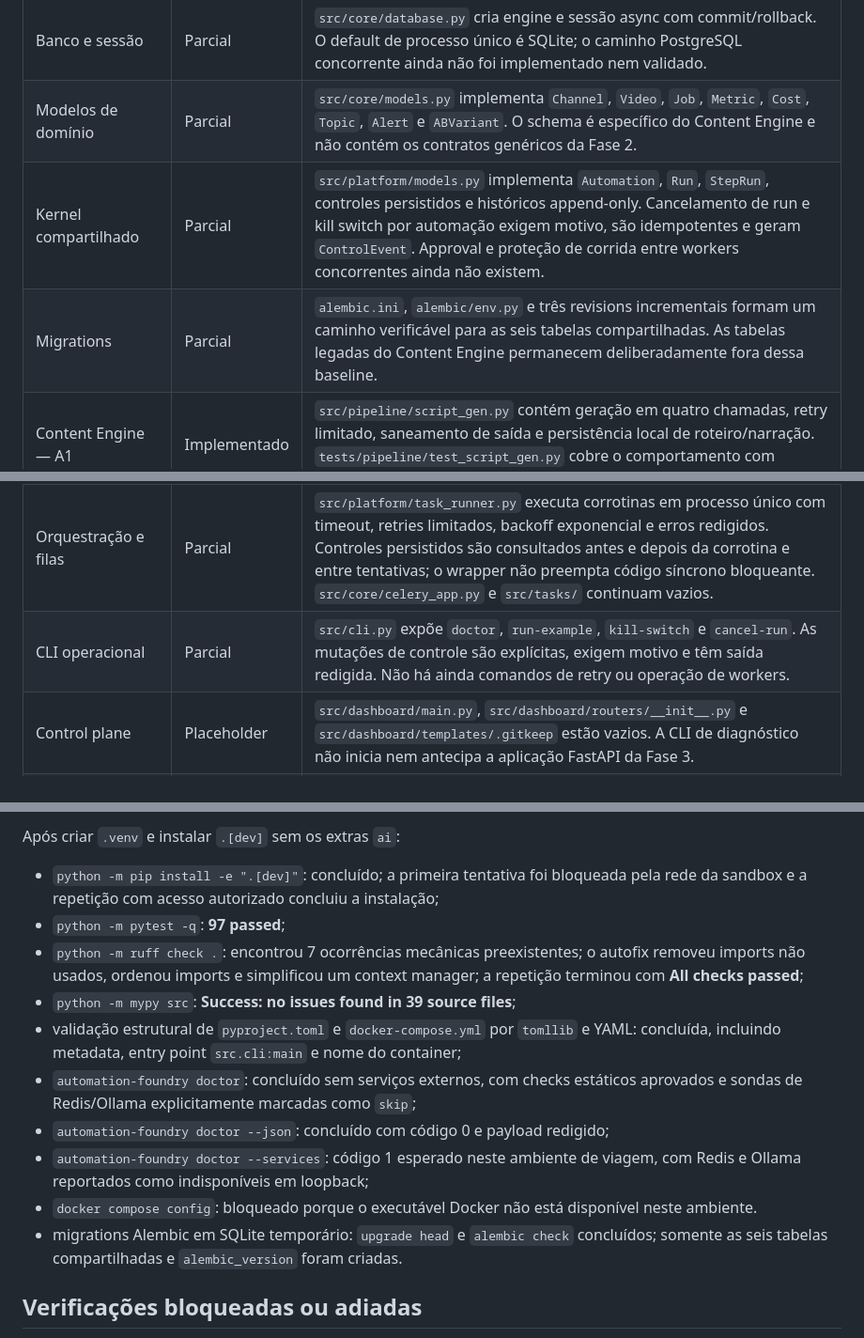
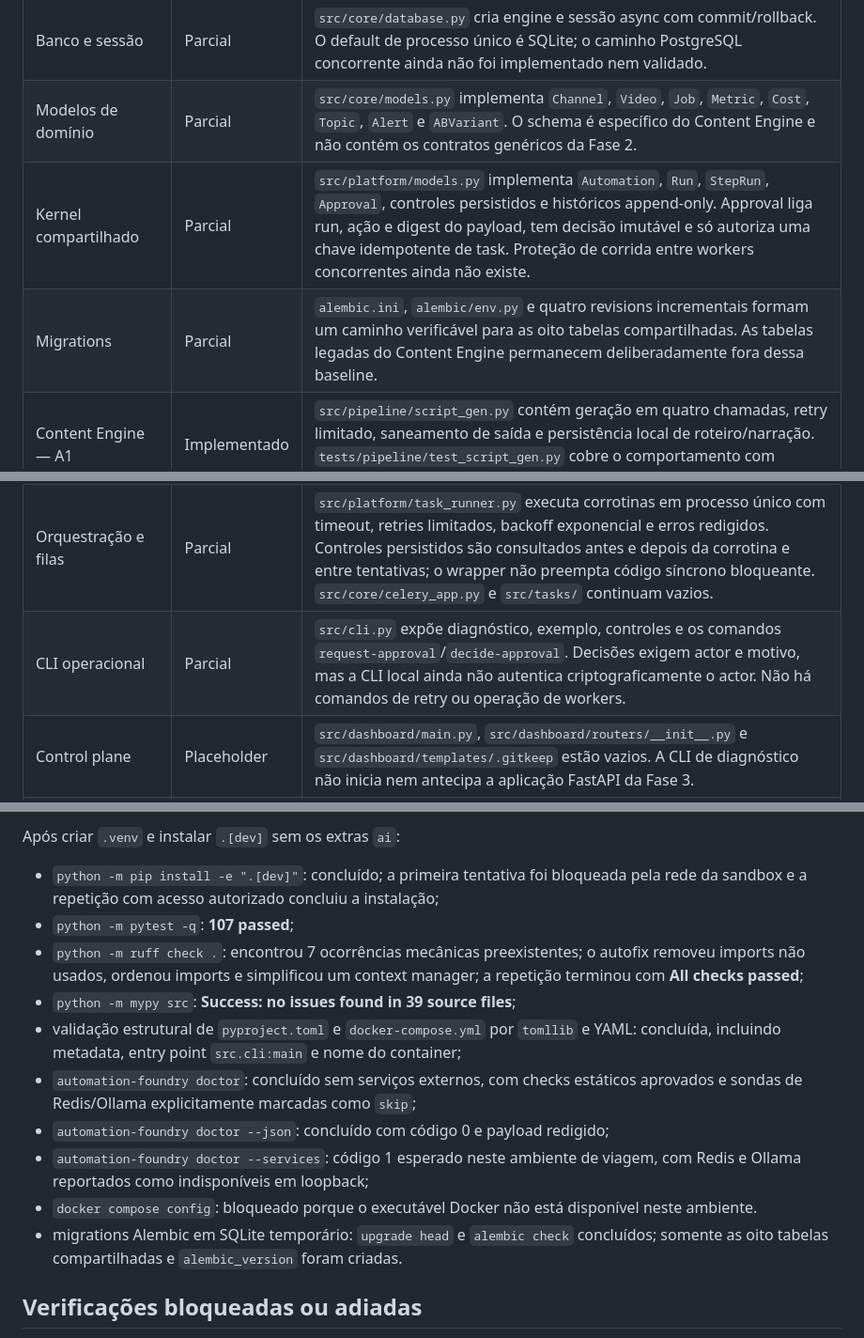
Before and after one commit to sonderzudo-lab/automation-foundry, a Markdown page: docs/IMPLEMENTATION_STATUS.md, 3 parts joined by grey strips. Shown at 94% size. Drawn GitHub-style.

```diff
--- a/docs/IMPLEMENTATION_STATUS.md
+++ b/docs/IMPLEMENTATION_STATUS.md
@@ -23,12 +23,12 @@ placeholders ou itens planejados.
 | Configuração | Parcial | `src/core/config.py` implementa settings tipados, leitura de `.env` e defaults locais. Campos de credenciais existem, mas criptografia, validação operacional e adapters consumidores ainda não existem. |
 | Banco e sessão | Parcial | `src/core/database.py` cria engine e sessão async com commit/rollback. O default de processo único é SQLite; o caminho PostgreSQL concorrente ainda não foi implementado nem validado. |
 | Modelos de domínio | Parcial | `src/core/models.py` implementa `Channel`, `Video`, `Job`, `Metric`, `Cost`, `Topic`, `Alert` e `ABVariant`. O schema é específico do Content Engine e não contém os contratos genéricos da Fase 2. |
-| Kernel compartilhado | Parcial | `src/platform/models.py` implementa `Automation`, `Run`, `StepRun`, controles persistidos e históricos append-only. Cancelamento de run e kill switch por automação exigem motivo, são idempotentes e geram `ControlEvent`. Approval e proteção de corrida entre workers concorrentes ainda não existem. |
-| Migrations | Parcial | `alembic.ini`, `alembic/env.py` e três revisions incrementais formam um caminho verificável para as seis tabelas compartilhadas. As tabelas legadas do Content Engine permanecem deliberadamente fora dessa baseline. |
+| Kernel compartilhado | Parcial | `src/platform/models.py` implementa `Automation`, `Run`, `StepRun`, `Approval`, controles persistidos e históricos append-only. Approval liga run, ação e digest do payload, tem decisão imutável e só autoriza uma chave idempotente de task. Proteção de corrida entre workers concorrentes ainda não existe. |
+| Migrations | Parcial | `alembic.ini`, `alembic/env.py` e quatro revisions incrementais formam um caminho verificável para as oito tabelas compartilhadas. As tabelas legadas do Content Engine permanecem deliberadamente fora dessa baseline. |
 | Content Engine — A1 | Implementado | `src/pipeline/script_gen.py` contém geração em quatro chamadas, retry limitado, saneamento de saída e persistência local de roteiro/narração. `tests/pipeline/test_script_gen.py` cobre o comportamento com Ollama mockado. |
 | Content Engine — mídia e publicação | Placeholder | `src/pipeline/tts.py`, `visuals.py`, `captions.py`, `assembly.py` e `upload.py` estão vazios. Nenhuma publicação real foi implementada. |
 | Orquestração e filas | Parcial | `src/platform/task_runner.py` executa corrotinas em processo único com timeout, retries limitados, backoff exponencial e erros redigidos. Controles persistidos são consultados antes e depois da corrotina e entre tentativas; o wrapper não preempta código síncrono bloqueante. `src/core/celery_app.py` e `src/tasks/` continuam vazios. |
-| CLI operacional | Parcial | `src/cli.py` expõe `doctor`, `run-example`, `kill-switch` e `cancel-run`. As mutações de controle são explícitas, exigem motivo e têm saída redigida. Não há ainda comandos de retry ou operação de workers. |
+| CLI operacional | Parcial | `src/cli.py` expõe diagnóstico, exemplo, controles e os comandos `request-approval`/`decide-approval`. Decisões exigem actor e motivo, mas a CLI local ainda não autentica criptograficamente o actor. Não há comandos de retry ou operação de workers. |
 | Control plane | Placeholder | `src/dashboard/main.py`, `src/dashboard/routers/__init__.py` e `src/dashboard/templates/.gitkeep` estão vazios. A CLI de diagnóstico não inicia nem antecipa a aplicação FastAPI da Fase 3. |
 | Inteligência | Placeholder | `src/intelligence/trends.py`, `competitors.py` e `similarity.py` estão vazios. |
 | Engajamento | Placeholder | `src/engagement/comments.py` está vazio. |
@@ -103,7 +113,7 @@ Após criar `.venv` e instalar `.[dev]` sem os extras `ai`:
 
 - `python -m pip install -e ".[dev]"`: concluído; a primeira tentativa foi bloqueada pela rede da
   sandbox e a repetição com acesso autorizado concluiu a instalação;
-- `python -m pytest -q`: **97 passed**;
+- `python -m pytest -q`: **107 passed**;
 - `python -m ruff check .`: encontrou 7 ocorrências mecânicas preexistentes; o autofix removeu
   imports não usados, ordenou imports e simplificou um context manager; a repetição terminou com
   **All checks passed**;
@@ -118,7 +128,7 @@ Após criar `.venv` e instalar `.[dev]` sem os extras `ai`:
 - `docker compose config`: bloqueado porque o executável Docker não está disponível neste
   ambiente.
 - migrations Alembic em SQLite temporário: `upgrade head` e `alembic check` concluídos; somente as
-  seis tabelas compartilhadas e `alembic_version` foram criadas.
+  oito tabelas compartilhadas e `alembic_version` foram criadas.
 
 ## Verificações bloqueadas ou adiadas
 
```
Also changed, not shown: other parts of docs/IMPLEMENTATION_STATUS.md (+17 -7 lines), ARQUITETURA.md (+5 -4 lines), ROADMAP.md (+2 -2 lines).
